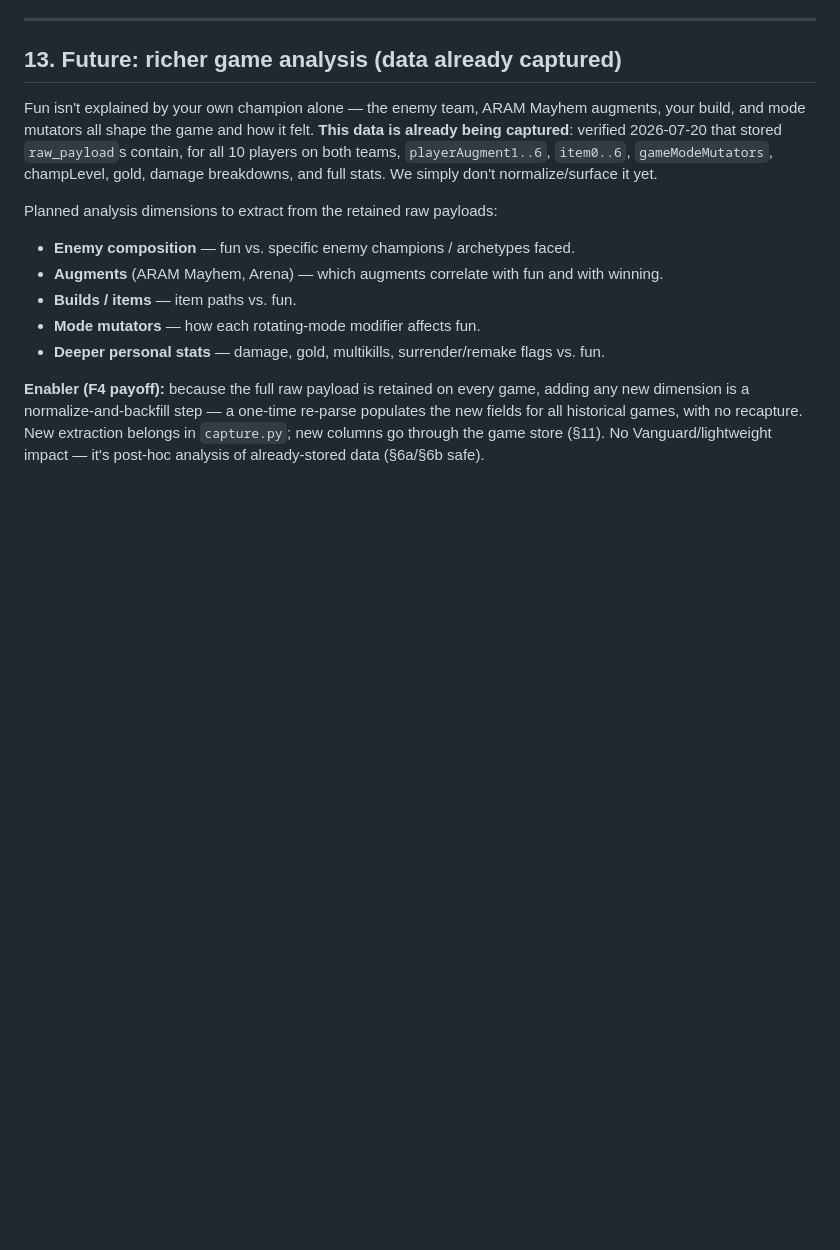
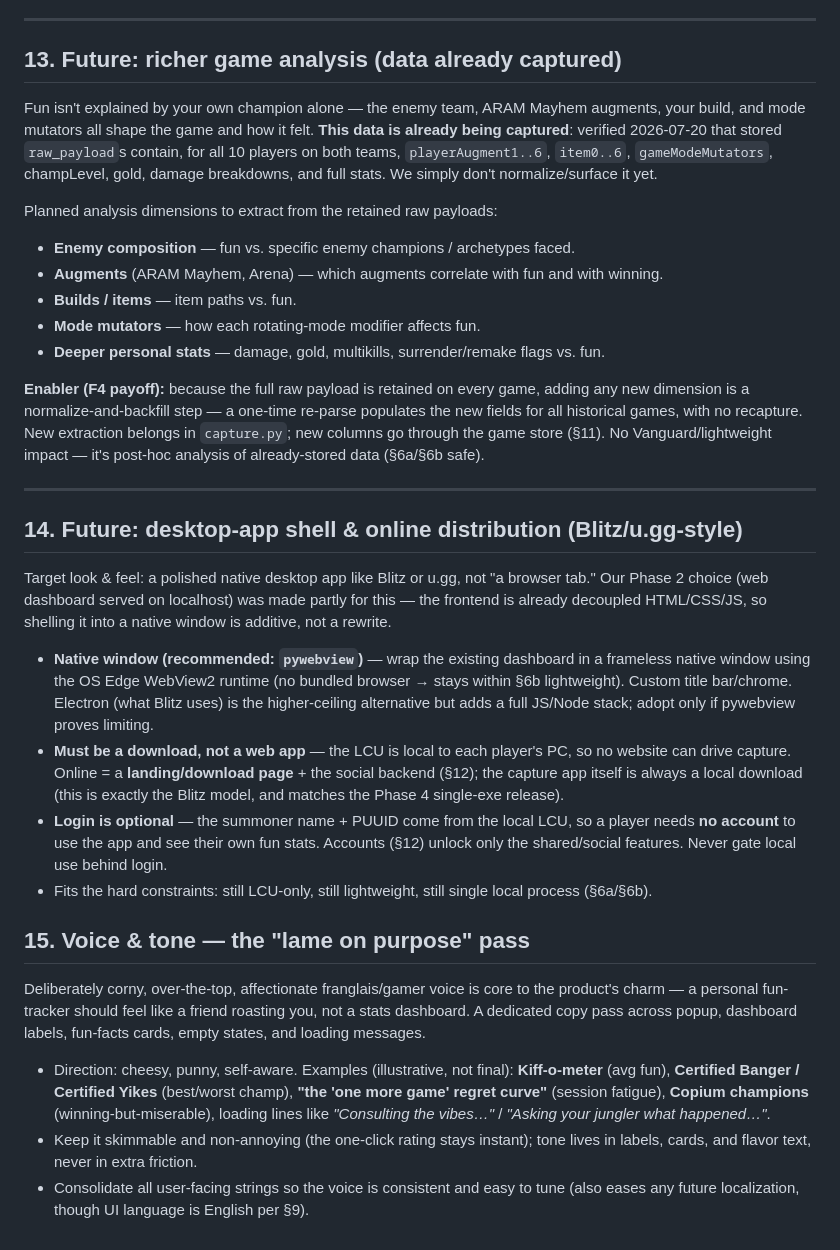
Before and after one commit to FrairMaxou/vibecheck.lol, a Markdown page: PRD.md, the part around the change. GitHub-like rendering; blank space fills up the shorter version.

Commit message:
prd: roadmap desktop-app shell/distribution + "lame" voice pass
§14: Blitz/u.gg-style native window via pywebview wrapping the existing
web dashboard; app stays a local download (LCU is local), login optional
(summoner identity comes from LCU). §15: dedicated cheesy/punny voice &
tone pass across all user-facing copy.

Co-Authored-By: Claude Opus 4.8 <noreply@anthropic.com>

```diff
--- a/PRD.md
+++ b/PRD.md
@@ -324,3 +324,22 @@ Planned analysis dimensions to extract from the retained raw payloads:
 - **Deeper personal stats** — damage, gold, multikills, surrender/remake flags vs. fun.
 
 **Enabler (F4 payoff):** because the full raw payload is retained on every game, adding any new dimension is a normalize-and-backfill step — a one-time re-parse populates the new fields for all historical games, with no recapture. New extraction belongs in `capture.py`; new columns go through the game store (§11). No Vanguard/lightweight impact — it's post-hoc analysis of already-stored data (§6a/§6b safe).
+
+---
+
+## 14. Future: desktop-app shell & online distribution (Blitz/u.gg-style)
+
+Target look & feel: a polished native desktop app like Blitz or u.gg, not "a browser tab." Our Phase 2 choice (web dashboard served on localhost) was made partly for this — the frontend is already decoupled HTML/CSS/JS, so shelling it into a native window is additive, not a rewrite.
+
+- **Native window (recommended: `pywebview`)** — wrap the existing dashboard in a frameless native window using the OS Edge WebView2 runtime (no bundled browser → stays within §6b lightweight). Custom title bar/chrome. Electron (what Blitz uses) is the higher-ceiling alternative but adds a full JS/Node stack; adopt only if pywebview proves limiting.
+- **Must be a download, not a web app** — the LCU is local to each player's PC, so no website can drive capture. Online = a **landing/download page** + the social backend (§12); the capture app itself is always a local download (this is exactly the Blitz model, and matches the Phase 4 single-exe release).
+- **Login is optional** — the summoner name + PUUID come from the local LCU, so a player needs **no account** to use the app and see their own fun stats. Accounts (§12) unlock only the shared/social features. Never gate local use behind login.
+- Fits the hard constraints: still LCU-only, still lightweight, still single local process (§6a/§6b).
+
+## 15. Voice & tone — the "lame on purpose" pass
+
+Deliberately corny, over-the-top, affectionate franglais/gamer voice is core to the product's charm — a personal fun-tracker should feel like a friend roasting you, not a stats dashboard. A dedicated copy pass across popup, dashboard labels, fun-facts cards, empty states, and loading messages.
+
+- Direction: cheesy, punny, self-aware. Examples (illustrative, not final): **Kiff-o-meter** (avg fun), **Certified Banger / Certified Yikes** (best/worst champ), **"the 'one more game' regret curve"** (session fatigue), **Copium champions** (winning-but-miserable), loading lines like *"Consulting the vibes…"* / *"Asking your jungler what happened…"*.
+- Keep it skimmable and non-annoying (the one-click rating stays instant); tone lives in labels, cards, and flavor text, never in extra friction.
+- Consolidate all user-facing strings so the voice is consistent and easy to tune (also eases any future localization, though UI language is English per §9).
```
